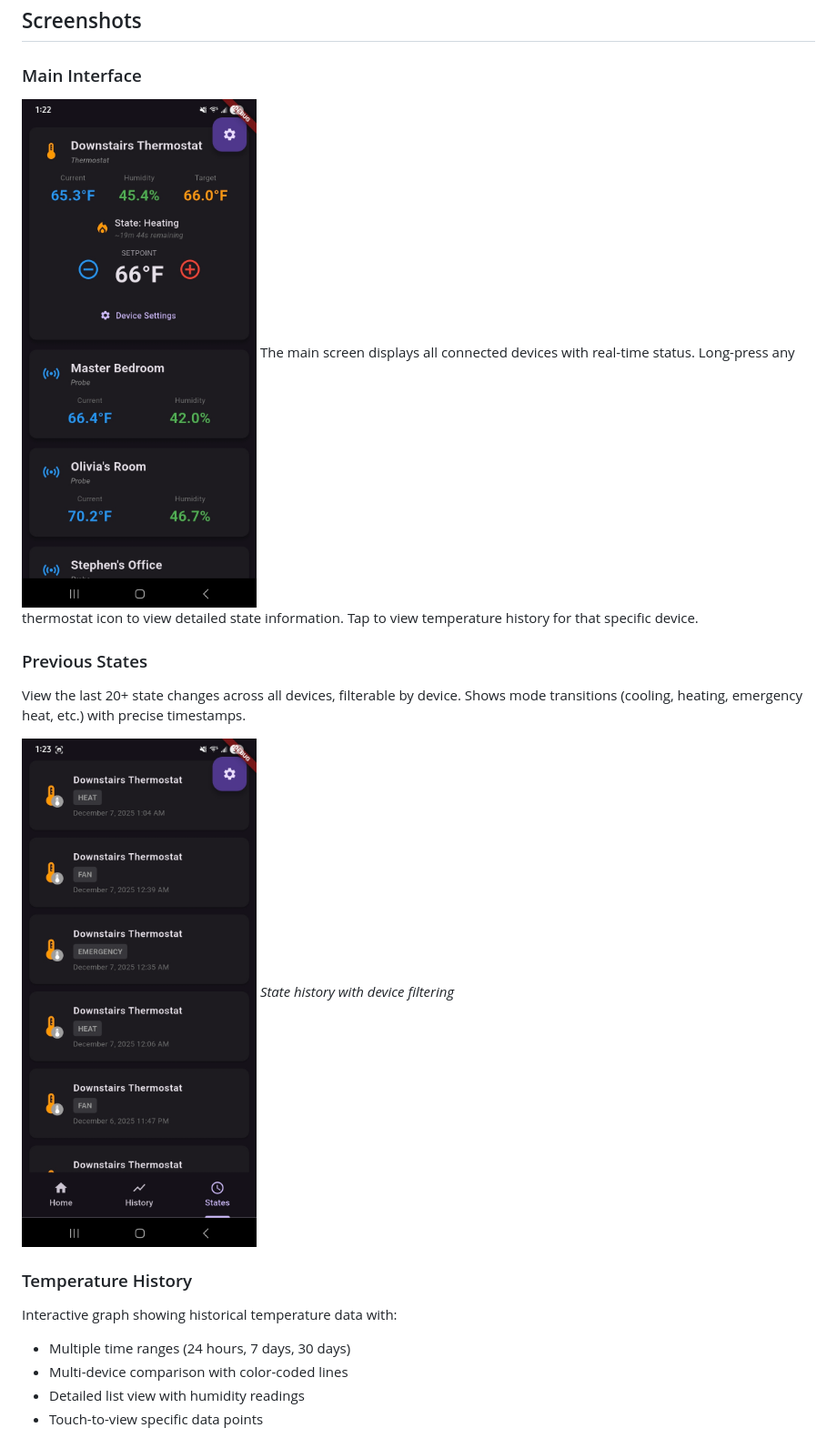
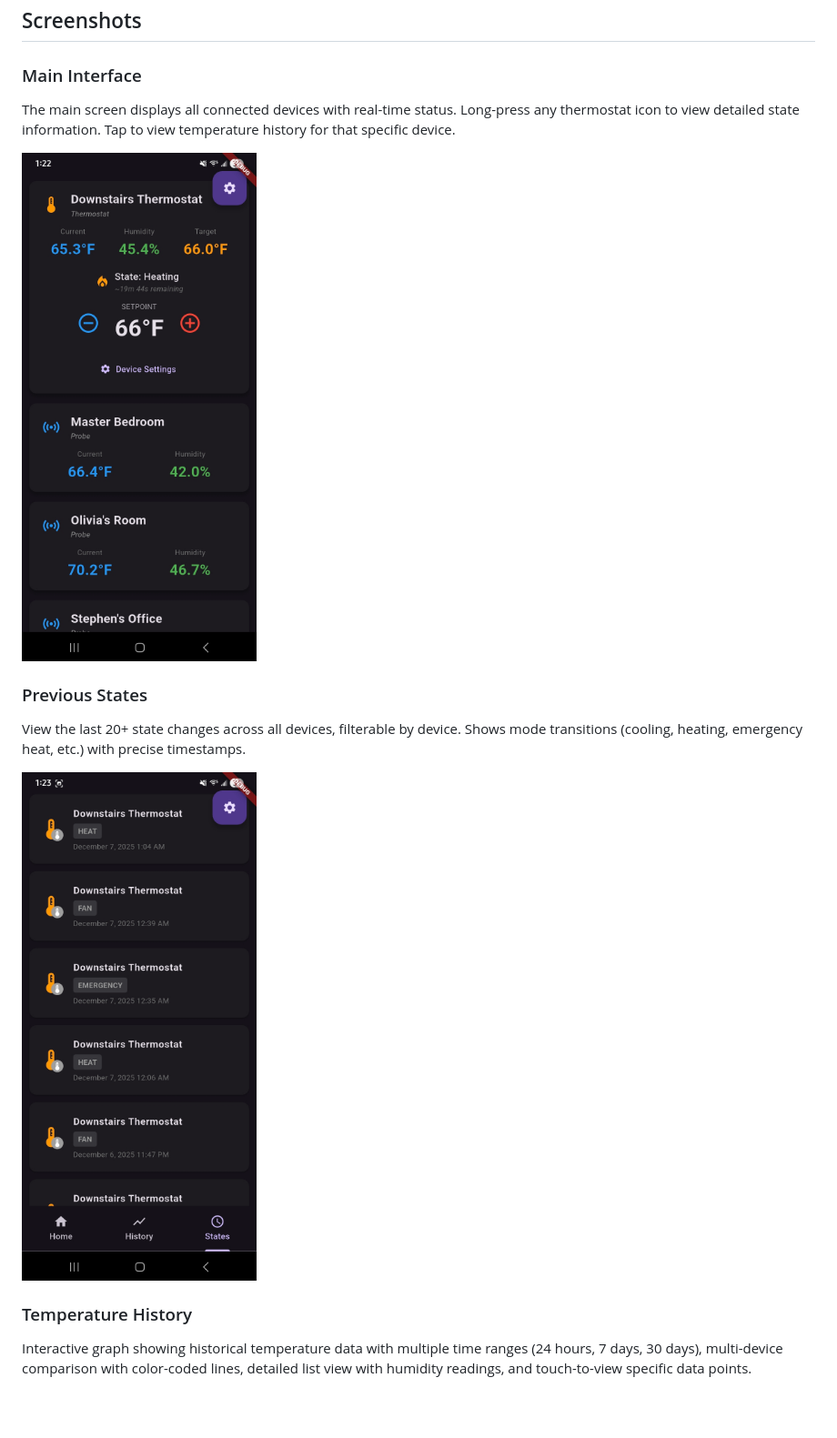
Before and after one commit to AlexGeddylfson/x86ThermostatApp, a Markdown page: README.md, the part around one of its changes. Shown at 91% size. GitHub-like rendering; blank space fills up the shorter version.

Commit message:
Revise screenshots and descriptions in README.md
Updated screenshots and descriptions for the main interface, previous states, and temperature history sections in the README.

```diff
--- a/README.md
+++ b/README.md
@@ -42,20 +42,15 @@ Download the appropriate version from [Releases](../../releases) and run it. As
 ## Screenshots
 
 ### Main Interface
-![Home Screen](https://github.com/AlexGeddylfson/x86ThermostatApp/blob/main/Screenshot_20251207_012243.jpg)
 The main screen displays all connected devices with real-time status. Long-press any thermostat icon to view detailed state information. Tap to view temperature history for that specific device.
 
+<img src="https://github.com/AlexGeddylfson/x86ThermostatApp/blob/main/Screenshot_20251207_012243.jpg" width="300">
 
 ### Previous States
 View the last 20+ state changes across all devices, filterable by device. Shows mode transitions (cooling, heating, emergency heat, etc.) with precise timestamps.
 
-![Previous States Screen](https://github.com/AlexGeddylfson/x86ThermostatApp/blob/main/Screenshot_20251207_012306.jpg)
-*State history with device filtering*
+<img src="https://github.com/AlexGeddylfson/x86ThermostatApp/blob/main/Screenshot_20251207_012306.jpg" width="300">
 
 ### Temperature History
-Interactive graph showing historical temperature data with:
-- Multiple time ranges (24 hours, 7 days, 30 days)
-- Multi-device comparison with color-coded lines
-- Detailed list view with humidity readings
-- Touch-to-view specific data points
+Interactive graph showing historical temperature data with multiple time ranges (24 hours, 7 days, 30 days), multi-device comparison with color-coded lines, detailed list view with humidity readings, and touch-to-view specific data points.
 
```
Also changed, not shown: other parts of README.md (+2 -2 lines).
